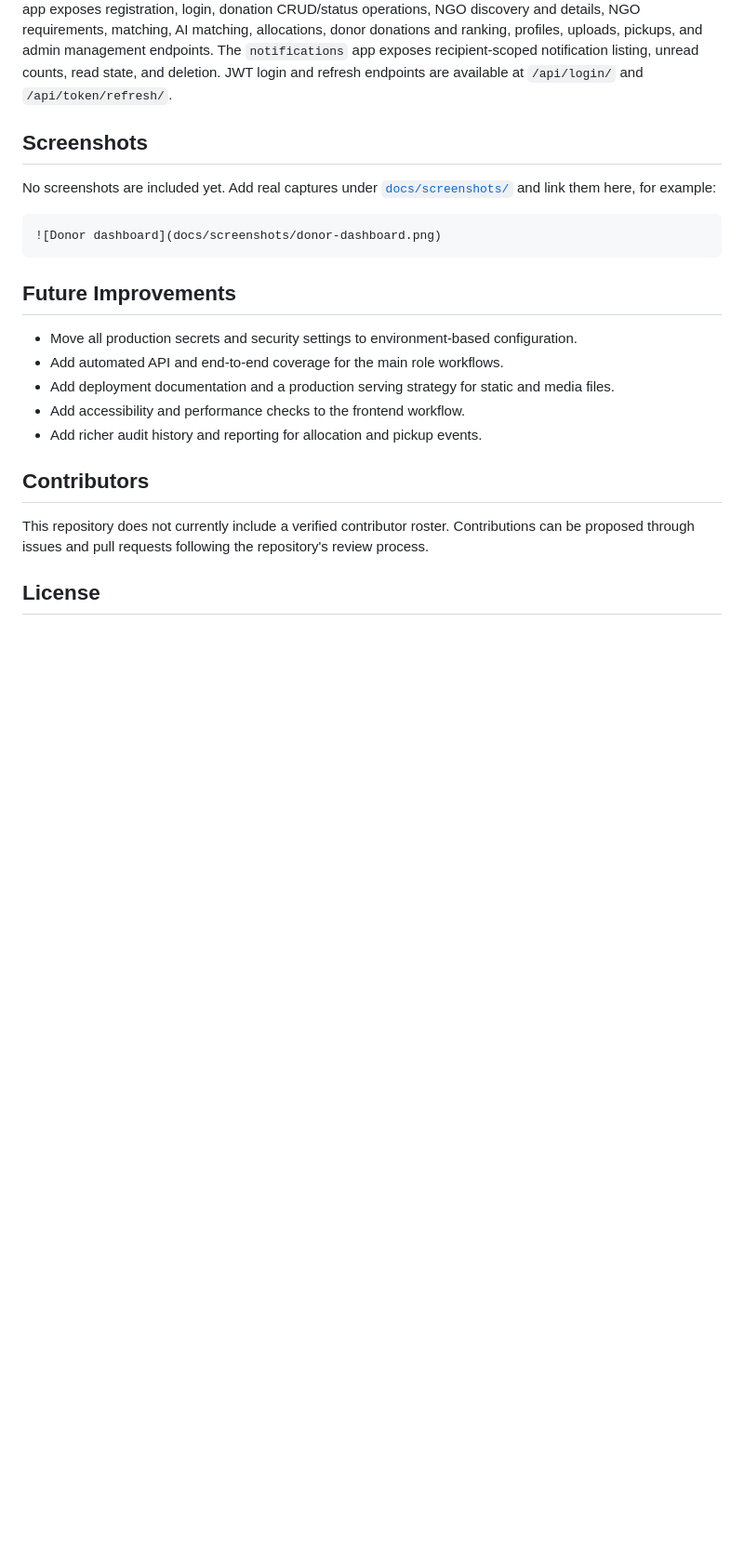
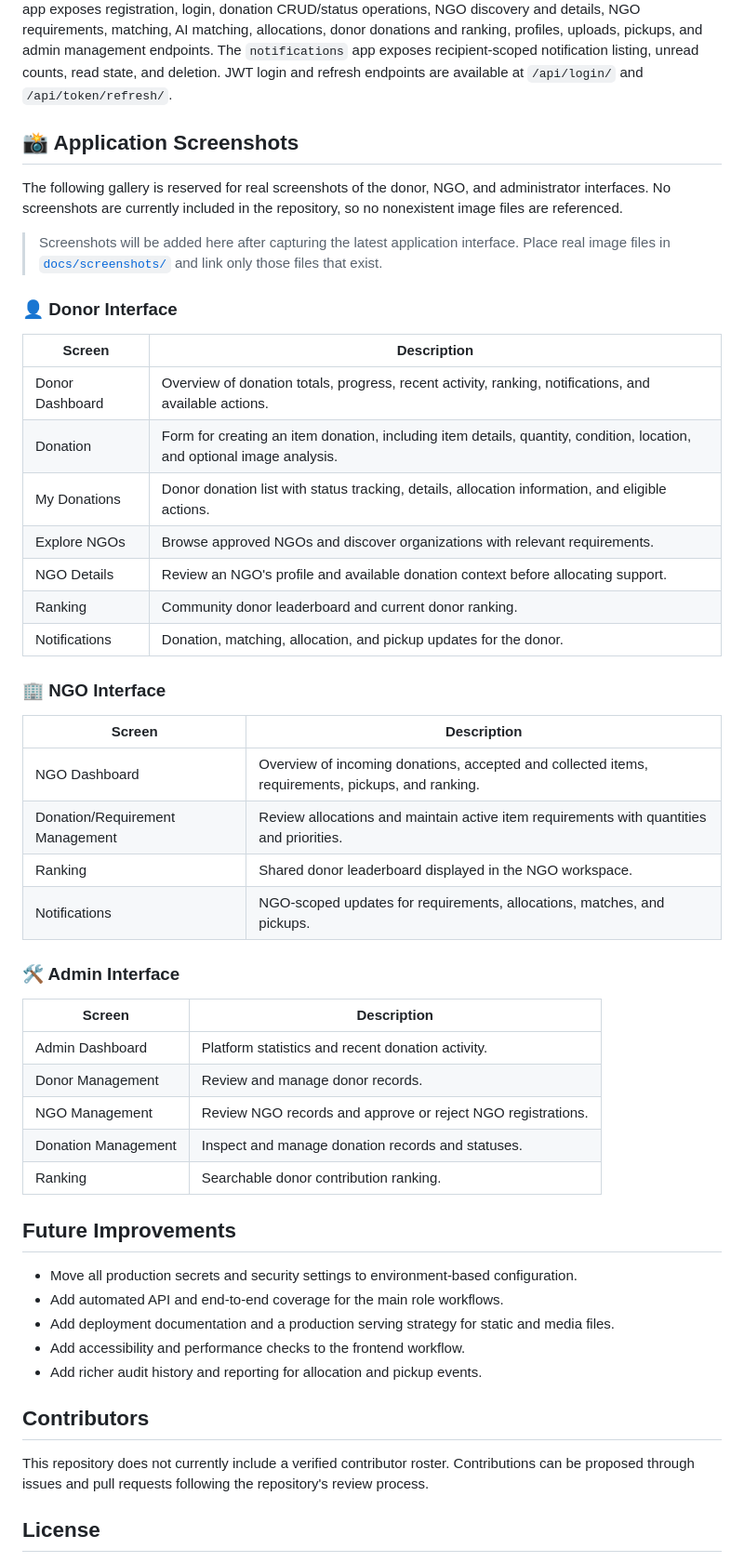
Before and after one commit to xclbrsam/AI-Based-Donation-Management-System-for-Intelligent-Resource-Matching-and-Distribution, a Markdown page: README.md, the part around one of its changes. Shown at 93% size. Drawn GitHub-style; blank space fills up the shorter version.

Commit message:
Add application screenshots to documentation

````diff
--- a/README.md
+++ b/README.md
@@ -154,13 +165,42 @@ The active `Backend/donation_system/settings.py` reads `DB_PASSWORD` from the pr
 
 The active Django project is `Backend/donation_system`, with API routes mounted under `/api/`. The `donor` app exposes registration, login, donation CRUD/status operations, NGO discovery and details, NGO requirements, matching, AI matching, allocations, donor donations and ranking, profiles, uploads, pickups, and admin management endpoints. The `notifications` app exposes recipient-scoped notification listing, unread counts, read state, and deletion. JWT login and refresh endpoints are available at `/api/login/` and `/api/token/refresh/`.
 
-## Screenshots
+## 📸 Application Screenshots
 
-No screenshots are included yet. Add real captures under [`docs/screenshots/`](docs/screenshots/) and link them here, for example:
+The following gallery is reserved for real screenshots of the donor, NGO, and administrator interfaces. No screenshots are currently included in the repository, so no nonexistent image files are referenced.
 
-```markdown
-![Donor dashboard](docs/screenshots/donor-dashboard.png)
-```
+> Screenshots will be added here after capturing the latest application interface. Place real image files in [`docs/screenshots/`](docs/screenshots/) and link only those files that exist.
+
+### 👤 Donor Interface
+
+| Screen | Description |
+| --- | --- |
+| Donor Dashboard | Overview of donation totals, progress, recent activity, ranking, notifications, and available actions. |
+| Donation | Form for creating an item donation, including item details, quantity, condition, location, and optional image analysis. |
+| My Donations | Donor donation list with status tracking, details, allocation information, and eligible actions. |
+| Explore NGOs | Browse approved NGOs and discover organizations with relevant requirements. |
+| NGO Details | Review an NGO's profile and available donation context before allocating support. |
+| Ranking | Community donor leaderboard and current donor ranking. |
+| Notifications | Donation, matching, allocation, and pickup updates for the donor. |
+
+### 🏢 NGO Interface
+
+| Screen | Description |
+| --- | --- |
+| NGO Dashboard | Overview of incoming donations, accepted and collected items, requirements, pickups, and ranking. |
+| Donation/Requirement Management | Review allocations and maintain active item requirements with quantities and priorities. |
+| Ranking | Shared donor leaderboard displayed in the NGO workspace. |
+| Notifications | NGO-scoped updates for requirements, allocations, matches, and pickups. |
+
+### 🛠️ Admin Interface
+
+| Screen | Description |
+| --- | --- |
+| Admin Dashboard | Platform statistics and recent donation activity. |
+| Donor Management | Review and manage donor records. |
+| NGO Management | Review NGO records and approve or reject NGO registrations. |
+| Donation Management | Inspect and manage donation records and statuses. |
+| Ranking | Searchable donor contribution ranking. |
 
 ## Future Improvements
 
````
Also changed, not shown: other parts of README.md (+11 -0 lines).
